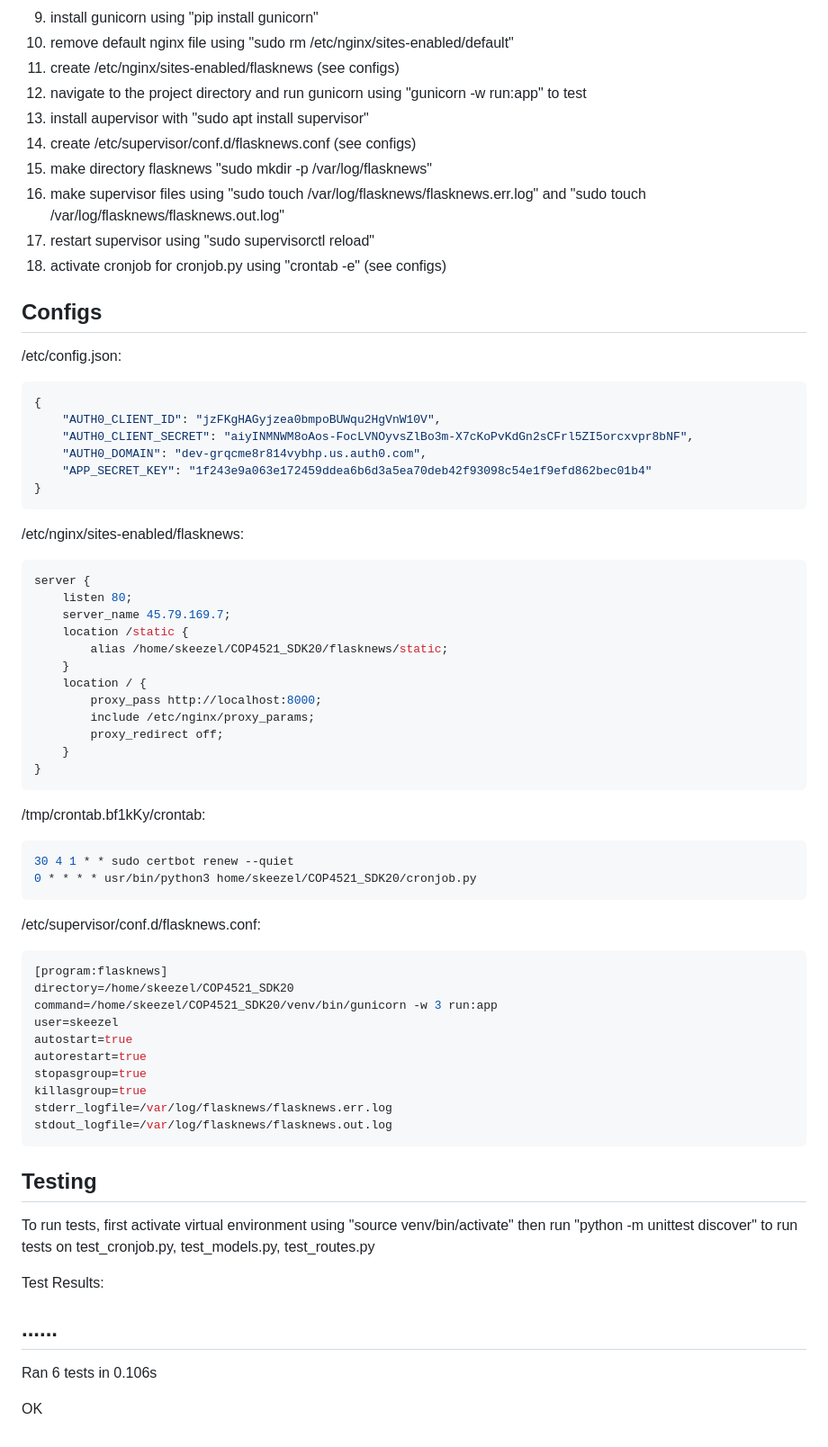
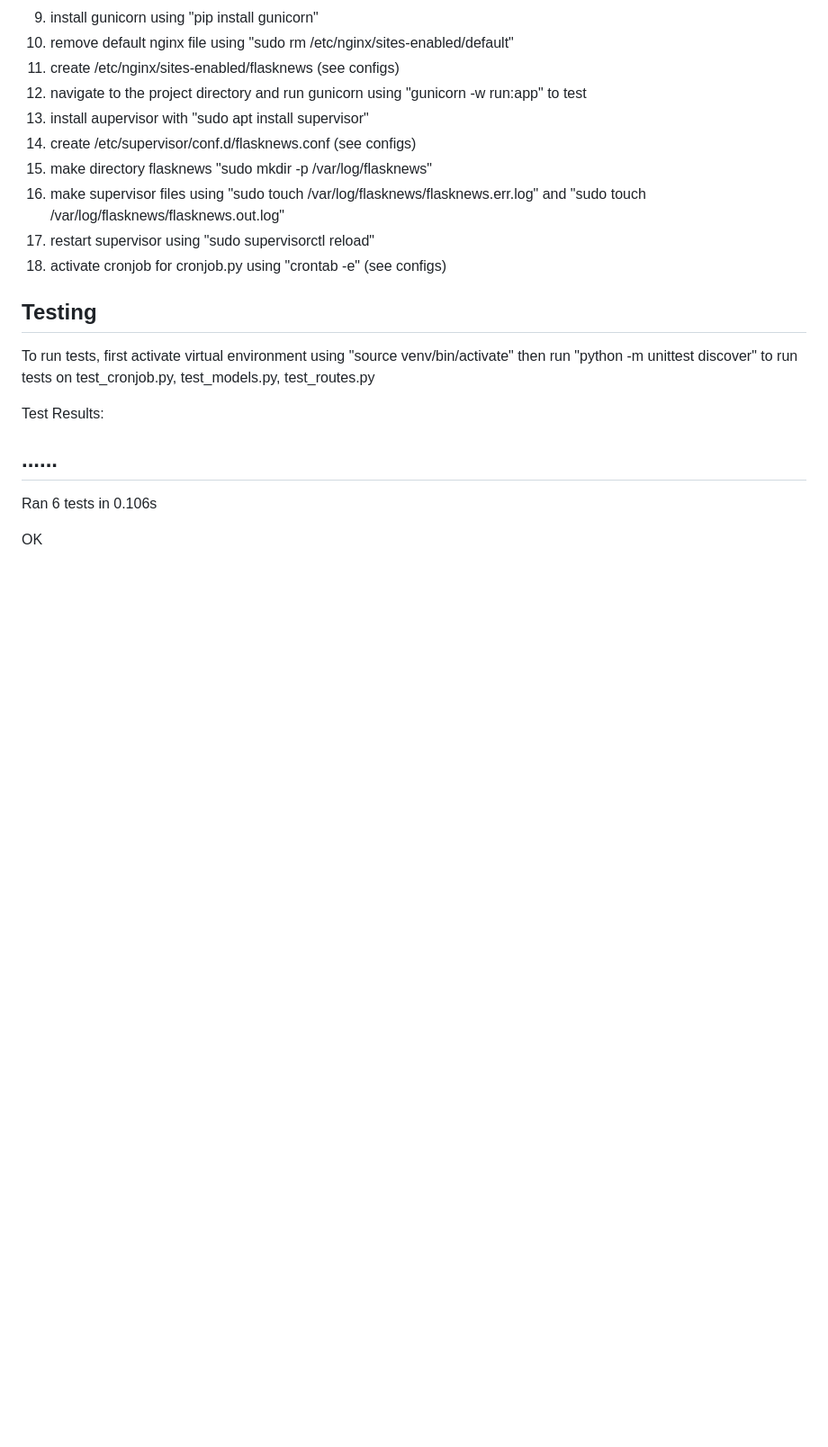
Before and after one commit to sophiakeezel/NewsWebApp, a Markdown page: README.md, the part around the change. Shown: that part at 90% size. Rendered like a GitHub page; blank space fills up the shorter version.

````diff
--- a/README.md
+++ b/README.md
@@ -63,58 +63,6 @@ Sophia Keezel - SDK20
 19) restart supervisor using "sudo supervisorctl reload"
 20) activate cronjob for cronjob.py using "crontab -e" (see configs)
 
-## Configs
-
-/etc/config.json:
-
-```json
-{
-	"AUTH0_CLIENT_ID": "jzFKgHAGyjzea0bmpoBUWqu2HgVnW10V",
-	"AUTH0_CLIENT_SECRET": "aiyINMNWM8oAos-FocLVNOyvsZlBo3m-X7cKoPvKdGn2sCFrl5ZI5orcxvpr8bNF",
-	"AUTH0_DOMAIN": "dev-grqcme8r814vybhp.us.auth0.com",
-	"APP_SECRET_KEY": "1f243e9a063e172459ddea6b6d3a5ea70deb42f93098c54e1f9efd862bec01b4"
-}
-```
-
-/etc/nginx/sites-enabled/flasknews:
-
-```nginx
-server {
-	listen 80;
-	server_name 45.79.169.7;
-	location /static {
-		alias /home/skeezel/COP4521_SDK20/flasknews/static;
-	}
-	location / {
-		proxy_pass http://localhost:8000;
-		include /etc/nginx/proxy_params;
-		proxy_redirect off;
-	}
-}
-```
-
-/tmp/crontab.bf1kKy/crontab:
-
-```bash
-30 4 1 * * sudo certbot renew --quiet
-0 * * * * usr/bin/python3 home/skeezel/COP4521_SDK20/cronjob.py
-```
-
-/etc/supervisor/conf.d/flasknews.conf:
-
-```ini
-[program:flasknews]
-directory=/home/skeezel/COP4521_SDK20
-command=/home/skeezel/COP4521_SDK20/venv/bin/gunicorn -w 3 run:app
-user=skeezel
-autostart=true
-autorestart=true
-stopasgroup=true
-killasgroup=true
-stderr_logfile=/var/log/flasknews/flasknews.err.log
-stdout_logfile=/var/log/flasknews/flasknews.out.log
-```
-
 ## Testing
 
 To run tests, first activate virtual environment using "source venv/bin/activate" then run "python -m unittest discover" to run tests on test_cronjob.py, test_models.py, test_routes.py
````
